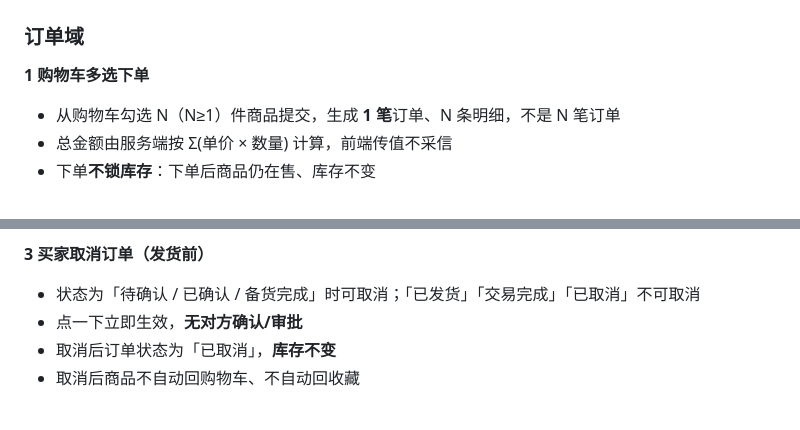
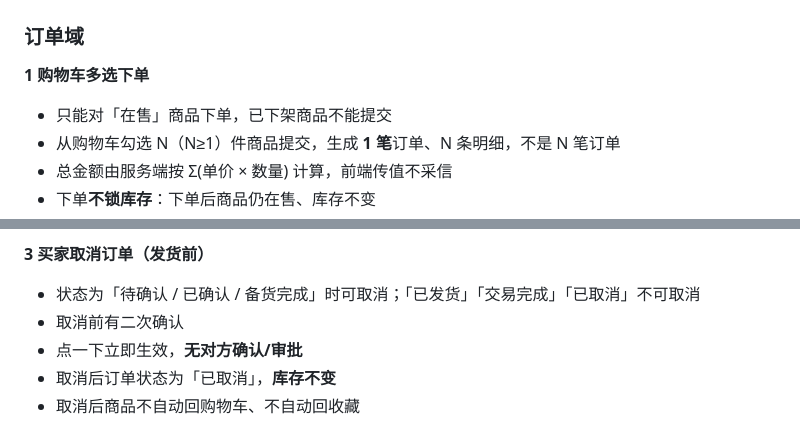
Before and after one commit to gvnkzlx5997u/simple-shop, a Markdown page: simple-shop-doc/阶段三/产品Backlog.md, 2 parts joined by grey strips. Rendered like a GitHub page.

Commit message:
docs：验收标准补在售校验与取消二次确认（分析§4.1/§4.2）

```diff
--- a/simple-shop-doc/阶段三/产品Backlog.md
+++ b/simple-shop-doc/阶段三/产品Backlog.md
@@ -129,6 +129,7 @@
 ### 订单域
 
 **1 购物车多选下单**
+- 只能对「在售」商品下单，已下架商品不能提交
 - 从购物车勾选 N（N≥1）件商品提交，生成 **1 笔**订单、N 条明细，不是 N 笔订单
 - 总金额由服务端按 Σ(单价 × 数量) 计算，前端传值不采信
 - 下单**不锁库存**：下单后商品仍在售、库存不变
@@ -143,6 +144,7 @@
 
 **3 买家取消订单（发货前）**
 - 状态为「待确认 / 已确认 / 备货完成」时可取消；「已发货」「交易完成」「已取消」不可取消
+- 取消前有二次确认
 - 点一下立即生效，**无对方确认/审批**
 - 取消后订单状态为「已取消」，**库存不变**
 - 取消后商品不自动回购物车、不自动回收藏
```
